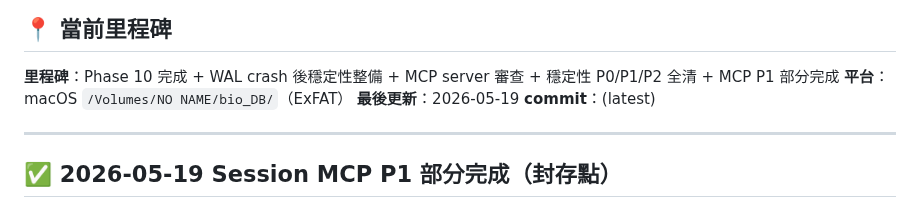
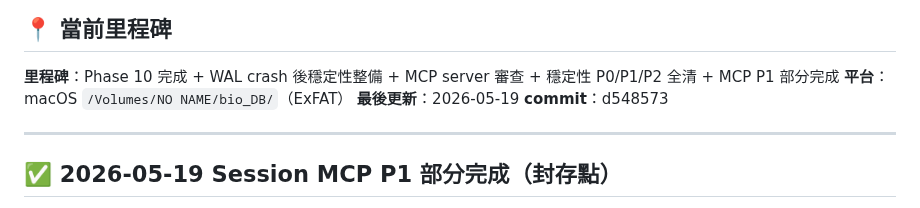
Before and after one commit to ddmanyes/Evo_PRISM, a Markdown page: PROGRESS.md, the part around the change. Drawn GitHub-style.

```diff
--- a/PROGRESS.md
+++ b/PROGRESS.md
@@ -10,7 +10,7 @@
 **里程碑**：Phase 10 完成 + WAL crash 後穩定性整備 + MCP server 審查 + 穩定性 P0/P1/P2 全清 + MCP P1 部分完成
 **平台**：macOS `/Volumes/NO NAME/bio_DB/`（ExFAT）
 **最後更新**：2026-05-19
-**commit**：(latest)
+**commit**：d548573
 
 ---
 
```
